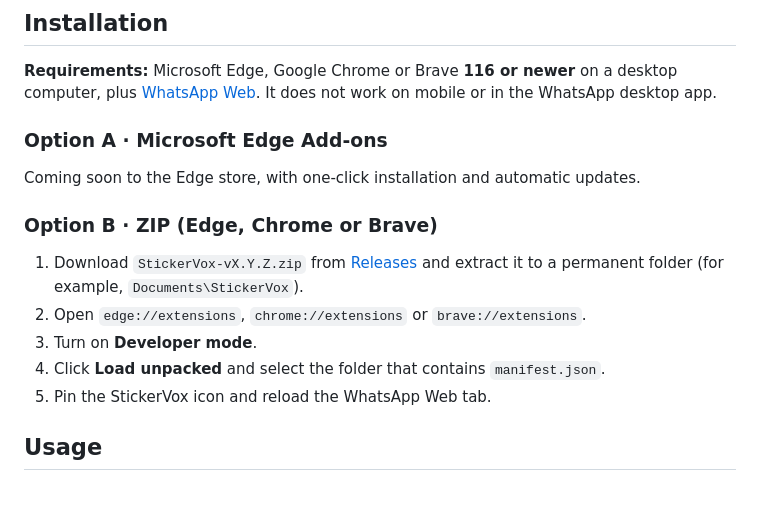
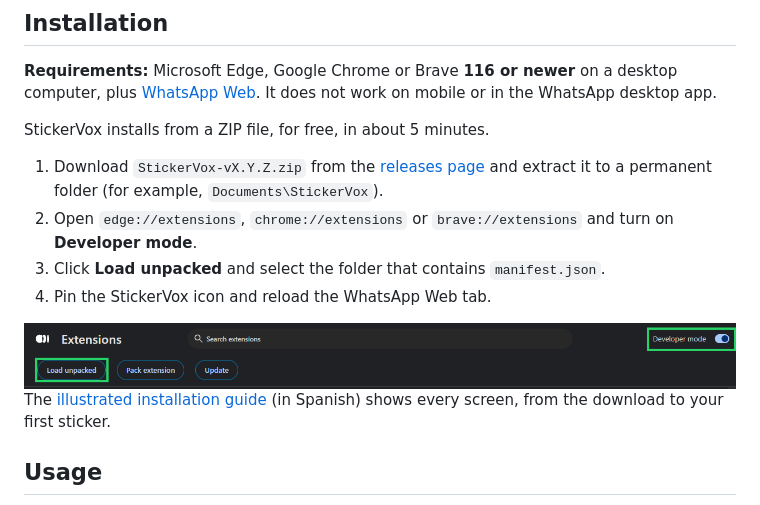
Before and after one commit to xebastian153/stickervox, a Markdown page: README.en.md, the part around the change. Rendered like a GitHub page; pictures changed too: docs/media/instalacion/paso-4-modo-desarrollador.png (added).

Commit message:
docs: illustrated ZIP installation guide and drop store option

```diff
--- a/README.en.md
+++ b/README.en.md
@@ -79,18 +79,16 @@ Everything happens in your browser: each frame is drawn on a 512 × 512 canvas a
 
 **Requirements:** Microsoft Edge, Google Chrome or Brave **116 or newer** on a desktop computer, plus [WhatsApp Web](https://web.whatsapp.com). It does not work on mobile or in the WhatsApp desktop app.
 
-### Option A · Microsoft Edge Add-ons
+StickerVox installs from a ZIP file, for free, in about 5 minutes.
 
-Coming soon to the Edge store, with one-click installation and automatic updates.
-<!-- TODO: add the Microsoft Edge Add-ons link once the listing is approved -->
+1. Download `StickerVox-vX.Y.Z.zip` from the [releases page](https://github.com/xebastian153/stickervox/releases/latest) and extract it to a permanent folder (for example, `Documents\StickerVox`).
+2. Open `edge://extensions`, `chrome://extensions` or `brave://extensions` and turn on **Developer mode**.
+3. Click **Load unpacked** and select the folder that contains `manifest.json`.
+4. Pin the StickerVox icon and reload the WhatsApp Web tab.
 
-### Option B · ZIP (Edge, Chrome or Brave)
+<img src="docs/media/instalacion/paso-4-modo-desarrollador.png" alt="Extensions page with the Developer mode switch and the Load unpacked button highlighted in green" width="760">
 
-1. Download `StickerVox-vX.Y.Z.zip` from [Releases](https://github.com/xebastian153/stickervox/releases/latest) and extract it to a permanent folder (for example, `Documents\StickerVox`).
-2. Open `edge://extensions`, `chrome://extensions` or `brave://extensions`.
-3. Turn on **Developer mode**.
-4. Click **Load unpacked** and select the folder that contains `manifest.json`.
-5. Pin the StickerVox icon and reload the WhatsApp Web tab.
+The [illustrated installation guide](docs/GUIA-INSTALACION.md) (in Spanish) shows every screen, from the download to your first sticker.
 
 ## Usage
 
```
Also changed, not shown: README.md (+7 -11 lines), docs/GUIA-INSTALACION.md (+76 -47 lines), docs/media/instalacion/actualizar-recargar.png (added), docs/media/instalacion/paso-1-descargar.png (added), docs/media/instalacion/paso-2-extraer-todo.png (added), docs/media/instalacion/paso-3-extraer.png (added), docs/media/instalacion/paso-5-cargada.png (added).
